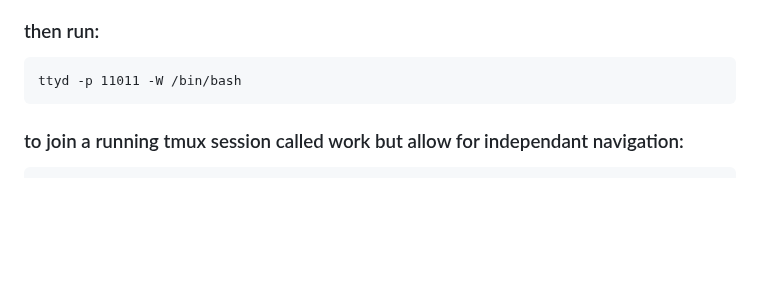
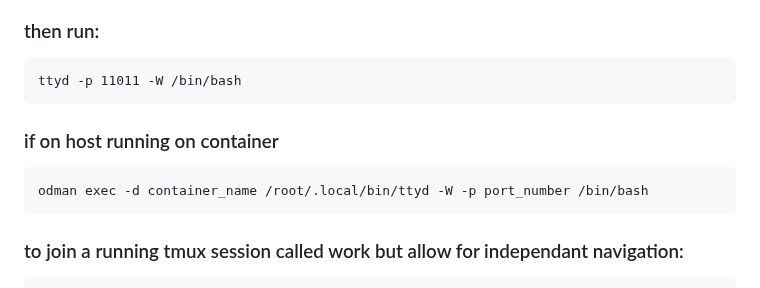
Before and after one commit to 3cnf-f/tmp_nvim, a Markdown page: README.md, the part around the change. Rendered like a GitHub page; blank space fills up the shorter version.

````diff
--- a/README.md
+++ b/README.md
@@ -154,6 +154,11 @@ mv ttyd ~/.local/bin/ttyd
 ```
 ttyd -p 11011 -W /bin/bash
 ```
+
+### if on host running on container
+```
+odman exec -d container_name /root/.local/bin/ttyd -W -p port_number /bin/bash
+```
 ### to join a running tmux session called work but allow for independant navigation:
 ```
 tmux new-session -t work -s browser_view
````
